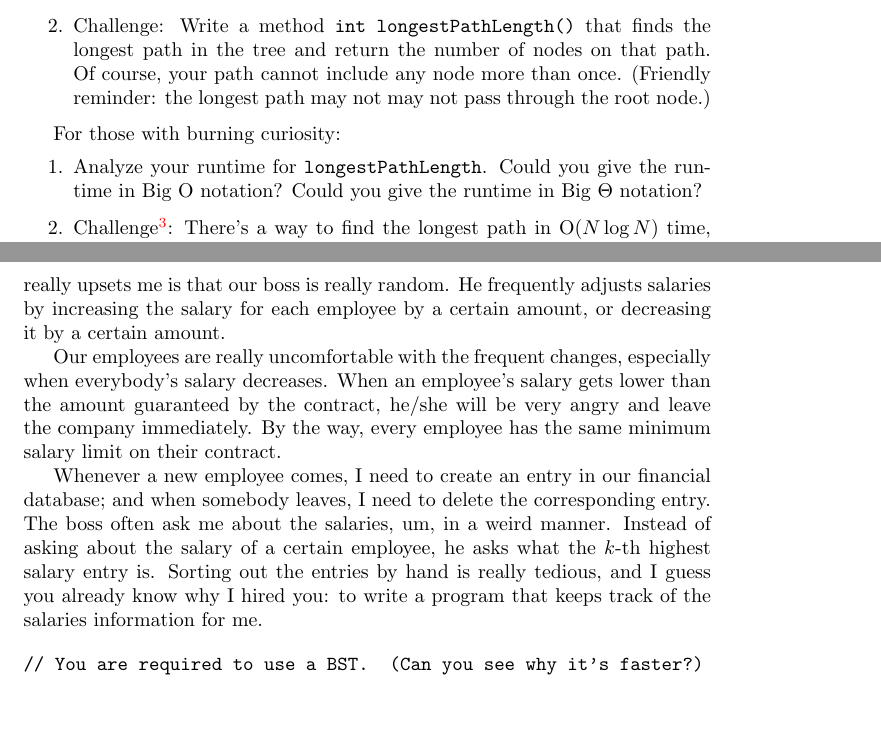
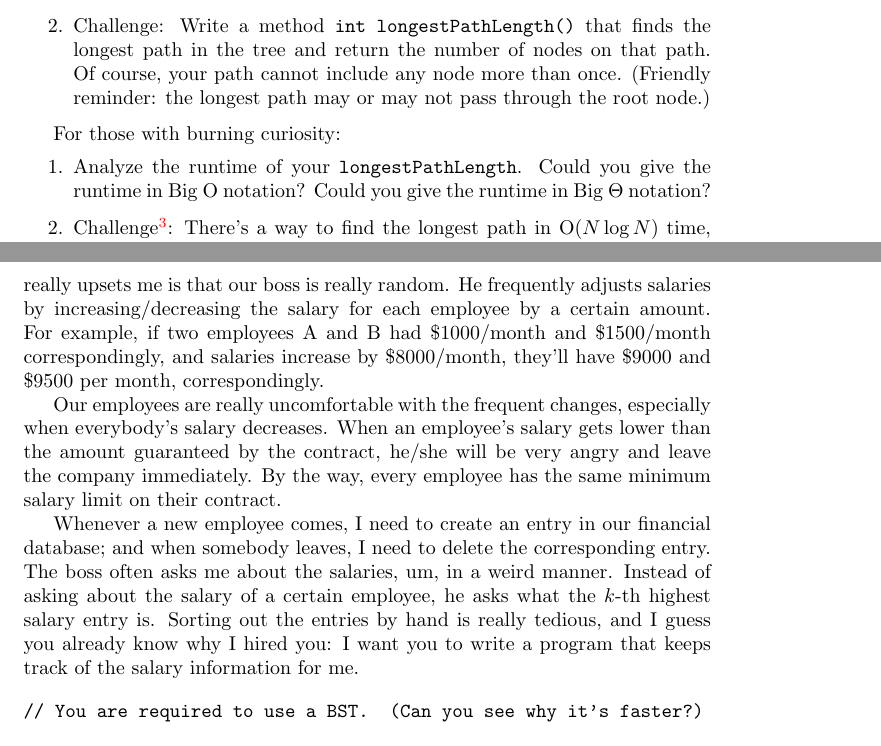
Before and after one commit to sheep0x/CS-61BL-practice-problems, a LaTeX document (problems.tex): two parts of pages 1 and 4 of 6, joined at a grey line, cut so that both start at the same text, the shorter picture padded with empty space. Compiled offline with pdfLaTeX.

Commit message:
Fix typos and syntax issues

```diff
--- a/problems.tex
+++ b/problems.tex
@@ -52,12 +52,12 @@ Write a method \verb|int twoDescendants()| that counts the number of amoeba(e) t
 
 \begin{enumerate}
     \item Write a method \verb|int longestAnchoredPathLength()| that finds the longest path in the tree that pass through the root node, and return the number of nodes on that path.  Of course, your path cannot include any node more than once.
-    \item Challenge: Write a method \verb|int longestPathLength()| that finds the longest path in the tree and return the number of nodes on that path.  Of course, your path cannot include any node more than once.  (Friendly reminder: the longest path may not may not pass through the root node.)
+    \item Challenge: Write a method \verb|int longestPathLength()| that finds the longest path in the tree and return the number of nodes on that path.  Of course, your path cannot include any node more than once.  (Friendly reminder: the longest path may or may not pass through the root node.)
 \end{enumerate}
 
 For those with burning curiosity:
 \begin{enumerate}
-    \item Analyze your runtime for \verb|longestPathLength|.  Could you give the runtime in Big O notation?  Could you give the runtime in Big $\Theta$ notation?
+    \item Analyze the runtime of your \verb|longestPathLength|.  Could you give the runtime in Big O notation?  Could you give the runtime in Big $\Theta$ notation?
     \item Challenge\footnote{Don't worry if you can't solve this.  This is far beyond the scope of CS 61BL.}: There's a way to find the longest path in O($N \log N$) time, where $N$ is the number of nodes in the tree.  Can you figure it out?
 \end{enumerate}
 
@@ -144,11 +144,11 @@ class Tree {
 (Original problem: \begin{CJK*}{UTF8}{gbsn}郁闷的出纳员\end{CJK*} from NOI 2004, China)
 
 % TODO how to add a dot without making it a period (with extra spacing)?
-OIER ltd is a large software company with tens of thousands of employees.  As a manager, my job is to keep track of the salaries of each employee.  What really upsets me is that our boss is really random.  He frequently adjusts salaries by increasing the salary for each employee by a certain amount, or decreasing it by a certain amount.
+OIER ltd is a large software company with tens of thousands of employees.  As a manager, my job is to keep track of the salaries of each employee.  What really upsets me is that our boss is really random.  He frequently adjusts salaries by increasing/decreasing the salary for each employee by a certain amount. For example, if two employees A and B had \$1000/month and \$1500/month correspondingly, and salaries increase by \$8000/month, they'll have \$9000 and \$9500 per month, correspondingly.
 
 Our employees are really uncomfortable with the frequent changes, especially when everybody's salary decreases.  When an employee's salary gets lower than the amount guaranteed by the contract, he/she will be very angry and leave the company immediately.  By the way, every employee has the same minimum salary limit on their contract.
 
-Whenever a new employee comes, I need to create an entry in our financial database; and when somebody leaves, I need to delete the corresponding entry.  The boss often ask me about the salaries, um, in a weird manner.  Instead of asking about the salary of a certain employee, he asks what the $k$-th highest salary entry is.  Sorting out the entries by hand is really tedious, and I guess you already know why I hired you: to write a program that keeps track of the salaries information for me.
+Whenever a new employee comes, I need to create an entry in our financial database; and when somebody leaves, I need to delete the corresponding entry.  The boss often asks me about the salaries, um, in a weird manner.  Instead of asking about the salary of a certain employee, he asks what the $k$-th highest salary entry is.  Sorting out the entries by hand is really tedious, and I guess you already know why I hired you: I want you to write a program that keeps track of the salary information for me.
 
 \begin{verbatim}
 // You are required to use a BST.  (Can you see why it's faster?)
```
Also changed, not shown: problems.pdf, problems.tex (2 more changed lines).
